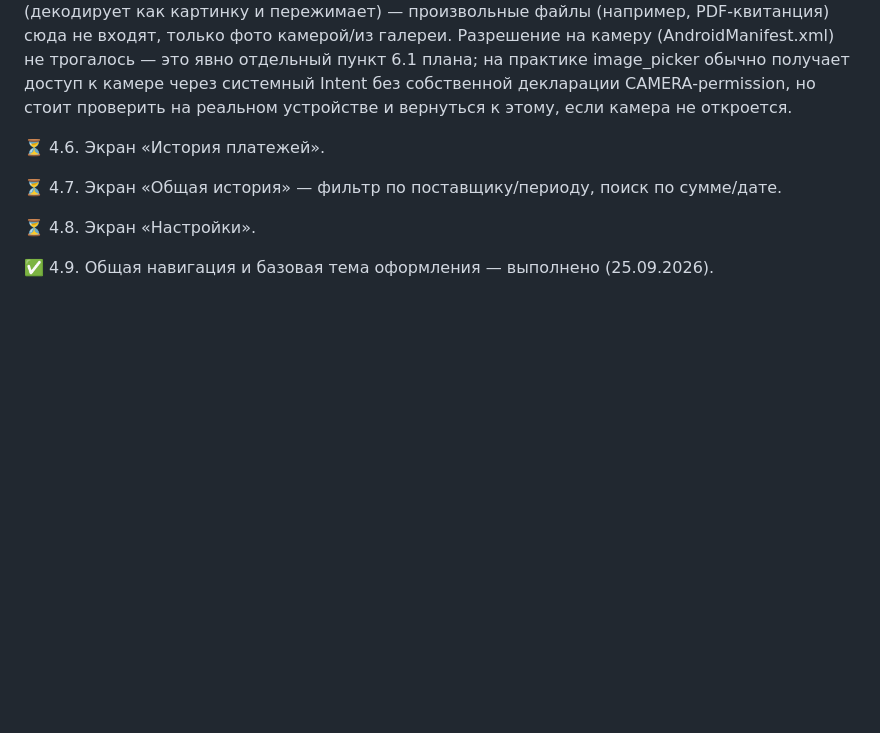
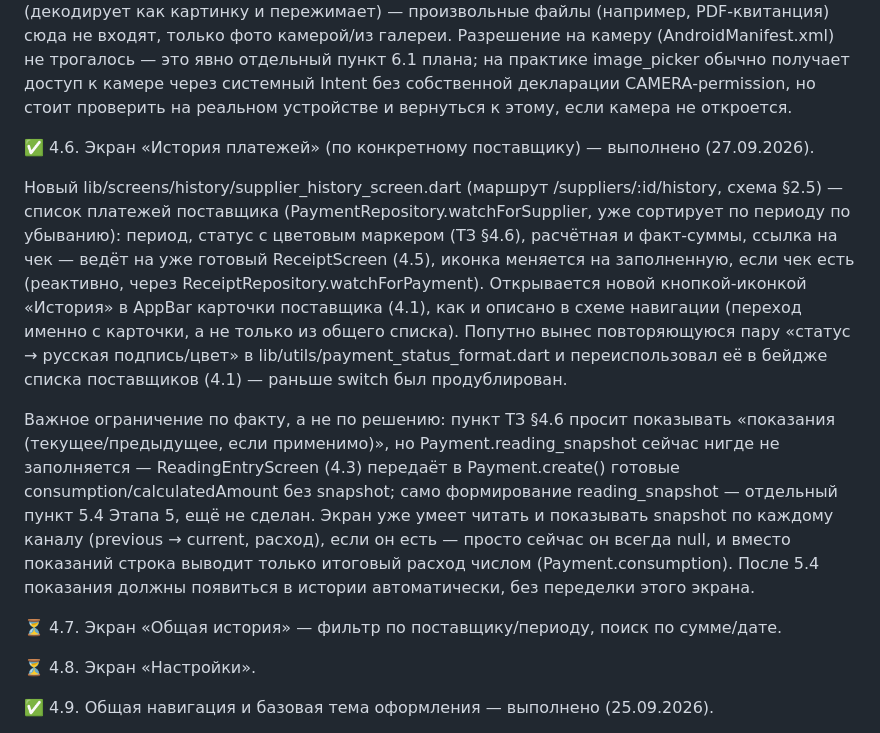
Before and after one commit to olegrtishchev-source/kommunalka, a Markdown page: План выполнения.md, the part around the change. GitHub-like rendering; blank space fills up the shorter version.

Commit message:
этап-4.6: журнал

```diff
--- a/План выполнения.md
+++ b/План выполнения.md
@@ -735,7 +735,11 @@ lib/screens/supplier_form/supplier_form_screen.dart переписан цели
 
 
 
-⏳ 4.6. Экран «История платежей».
+✅ 4.6. Экран «История платежей» (по конкретному поставщику) — выполнено (27.09.2026).
+
+Новый lib/screens/history/supplier_history_screen.dart (маршрут /suppliers/:id/history, схема §2.5) — список платежей поставщика (PaymentRepository.watchForSupplier, уже сортирует по периоду по убыванию): период, статус с цветовым маркером (ТЗ §4.6), расчётная и факт-суммы, ссылка на чек — ведёт на уже готовый ReceiptScreen (4.5), иконка меняется на заполненную, если чек есть (реактивно, через ReceiptRepository.watchForPayment). Открывается новой кнопкой-иконкой «История» в AppBar карточки поставщика (4.1), как и описано в схеме навигации (переход именно с карточки, а не только из общего списка). Попутно вынес повторяющуюся пару «статус → русская подпись/цвет» в lib/utils/payment_status_format.dart и переиспользовал её в бейдже списка поставщиков (4.1) — раньше switch был продублирован.
+
+Важное ограничение по факту, а не по решению: пункт ТЗ §4.6 просит показывать «показания (текущее/предыдущее, если применимо)», но Payment.reading_snapshot сейчас нигде не заполняется — ReadingEntryScreen (4.3) передаёт в Payment.create() готовые consumption/calculatedAmount без snapshot; само формирование reading_snapshot — отдельный пункт 5.4 Этапа 5, ещё не сделан. Экран уже умеет читать и показывать snapshot по каждому каналу (previous → current, расход), если он есть — просто сейчас он всегда null, и вместо показаний строка выводит только итоговый расход числом (Payment.consumption). После 5.4 показания должны появиться в истории автоматически, без переделки этого экрана.
 
 
 
```
